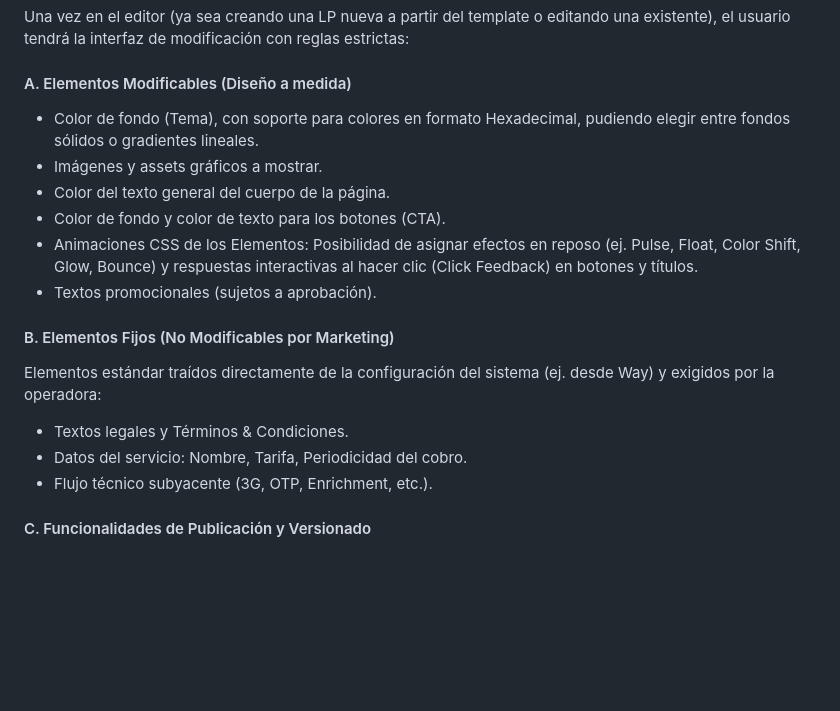
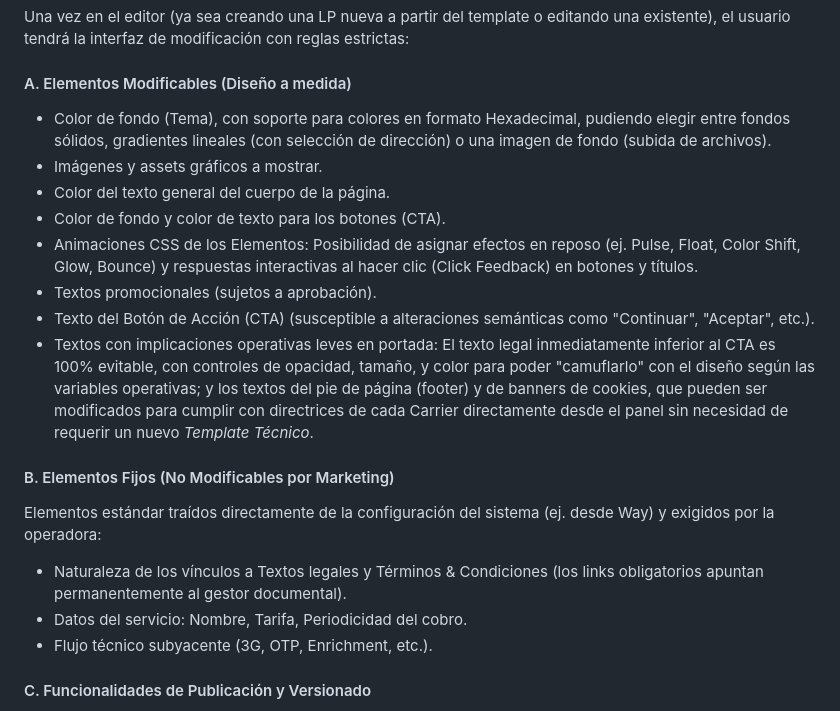
Before and after one commit to xamircastel/lp-creator, a Markdown page: Documento_Operacional_Creador_LPs.md, the part around the change. GitHub-like rendering; blank space fills up the shorter version.

Commit message:
docs: actualizar reglas sobre elementos editables vs fijos basandose en feedback del negocio

```diff
--- a/Documento_Operacional_Creador_LPs.md
+++ b/Documento_Operacional_Creador_LPs.md
@@ -43,18 +43,20 @@ Una vez en el editor (ya sea creando una LP nueva a partir del template o editan
 
 #### A. Elementos Modificables (Diseño a medida)
 
-* Color de fondo (Tema), con soporte para colores en formato Hexadecimal, pudiendo elegir entre fondos sólidos o gradientes lineales.
+* Color de fondo (Tema), con soporte para colores en formato Hexadecimal, pudiendo elegir entre fondos sólidos, gradientes lineales (con selección de dirección) o una imagen de fondo (subida de archivos).
 * Imágenes y assets gráficos a mostrar.
 * Color del texto general del cuerpo de la página.
 * Color de fondo y color de texto para los botones (CTA).
 * Animaciones CSS de los Elementos: Posibilidad de asignar efectos en reposo (ej. Pulse, Float, Color Shift, Glow, Bounce) y respuestas interactivas al hacer clic (Click Feedback) en botones y títulos.
 * Textos promocionales (sujetos a aprobación).
+* Texto del Botón de Acción (CTA) (susceptible a alteraciones semánticas como "Continuar", "Aceptar", etc.).
+* Textos con implicaciones operativas leves en portada: El texto legal inmediatamente inferior al CTA es 100% evitable, con controles de opacidad, tamaño, y color para poder "camuflarlo" con el diseño según las variables operativas; y los textos del pie de página (footer) y de banners de cookies, que pueden ser modificados para cumplir con directrices de cada Carrier directamente desde el panel sin necesidad de requerir un nuevo *Template Técnico*.
 
 #### B. Elementos Fijos (No Modificables por Marketing)
 
 Elementos estándar traídos directamente de la configuración del sistema (ej. desde Way) y exigidos por la operadora:
 
-* Textos legales y Términos & Condiciones.
+* Naturaleza de los vínculos a Textos legales y Términos & Condiciones (los links obligatorios apuntan permanentemente al gestor documental).
 * Datos del servicio: Nombre, Tarifa, Periodicidad del cobro.
 * Flujo técnico subyacente (3G, OTP, Enrichment, etc.).
 
```
